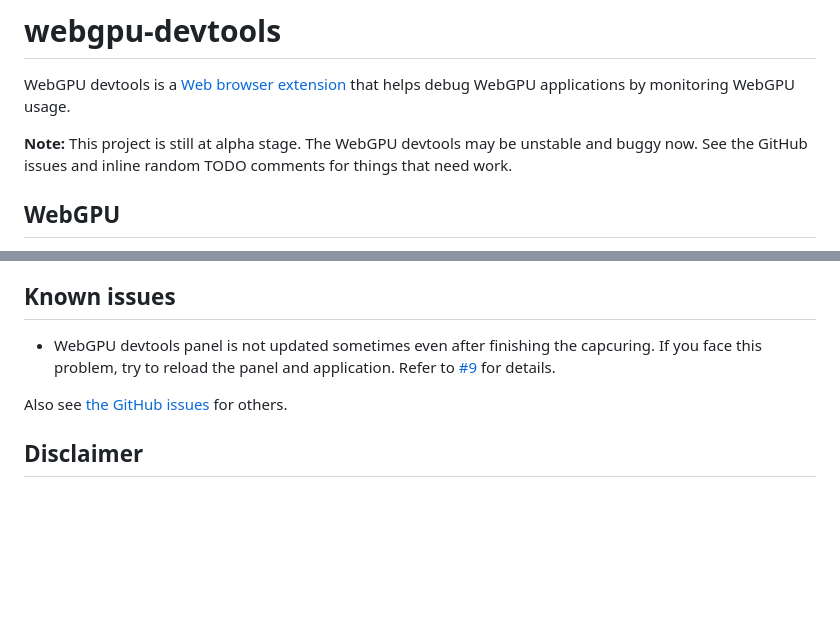
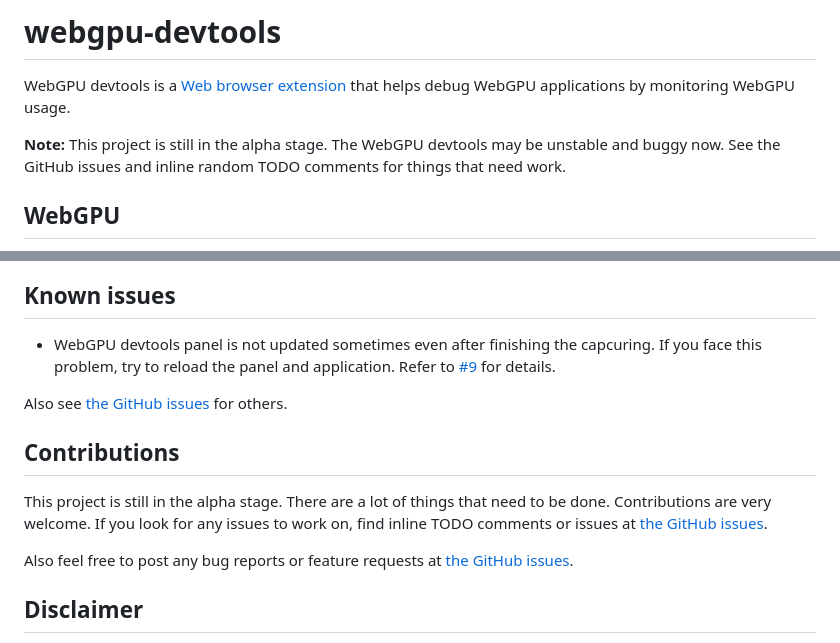
Before and after one commit to takahirox/webgpu-devtools, a Markdown page: README.md, 2 parts joined by grey strips. GitHub-like rendering; blank space fills up the shorter version.

```diff
--- a/README.md
+++ b/README.md
@@ -3,7 +3,7 @@
 WebGPU devtools is a [Web browser extension](https://developer.mozilla.org/en-US/docs/Mozilla/Add-ons/WebExtensions)
 that helps debug WebGPU applications by monitoring WebGPU usage.
 
-**Note:** This project is still at alpha stage.
+**Note:** This project is still in the alpha stage.
 The WebGPU devtools may be unstable and buggy now.
 See the GitHub issues and inline random TODO comments for things that need work.
 
@@ -95,6 +95,14 @@ Refer to [#9](https://github.com/takahirox/webgpu-devtools/issues/9) for details
 
 Also see [the GitHub issues](https://github.com/takahirox/webgpu-devtools/issues) for others.
 
+## Contributions
+
+This project is still in the alpha stage. There are a lot of things that need to be done.
+Contributions are very welcome. If you look for any issues to work on, find inline TODO comments
+or issues at [the GitHub issues](https://github.com/takahirox/webgpu-devtools/issues).
+
+Also feel free to post any bug reports or feature requests at [the GitHub issues](https://github.com/takahirox/webgpu-devtools/issues).
+
 ## Disclaimer
 
 This software is provided for debugging purposes only. This software is not intended to be used
```
